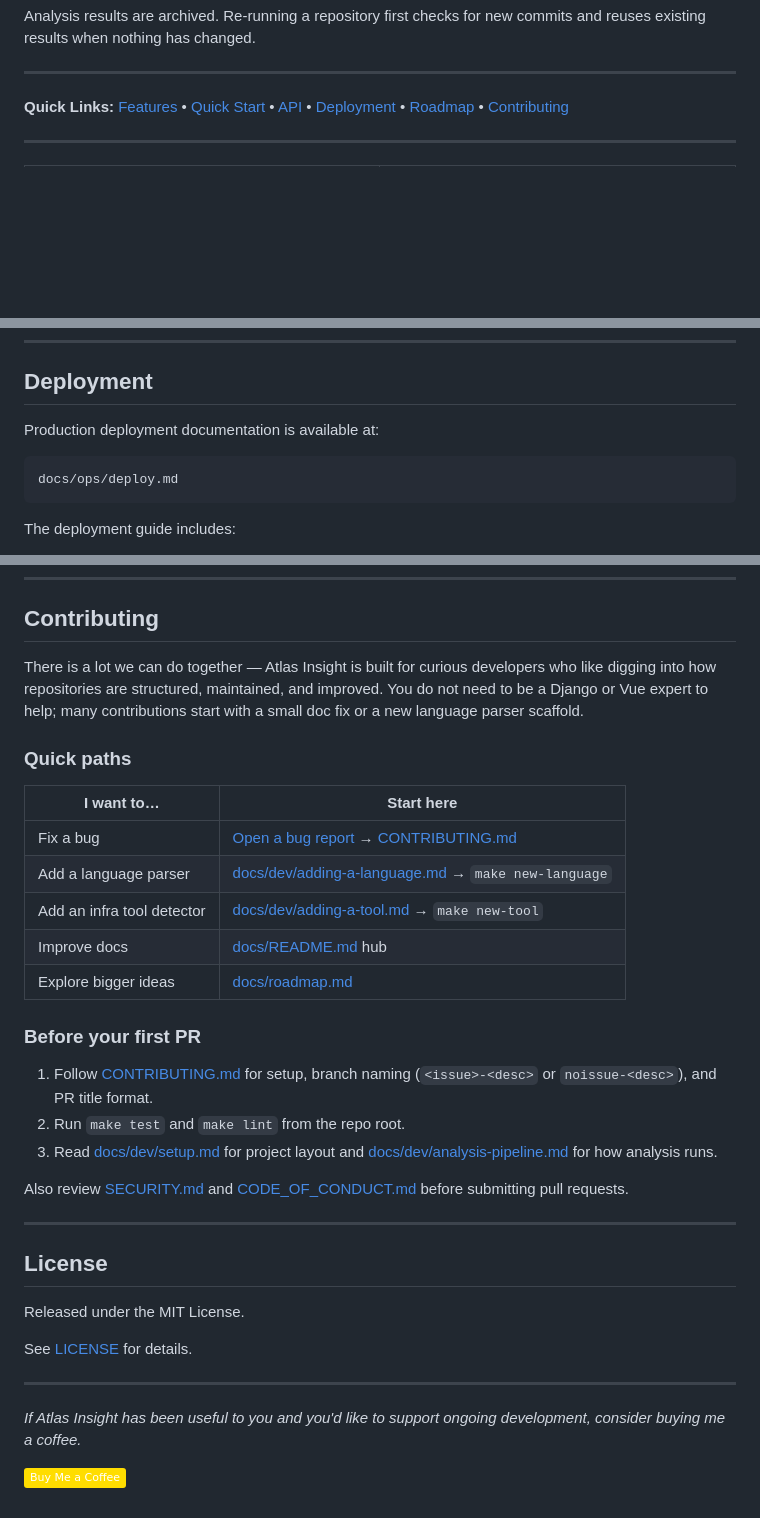
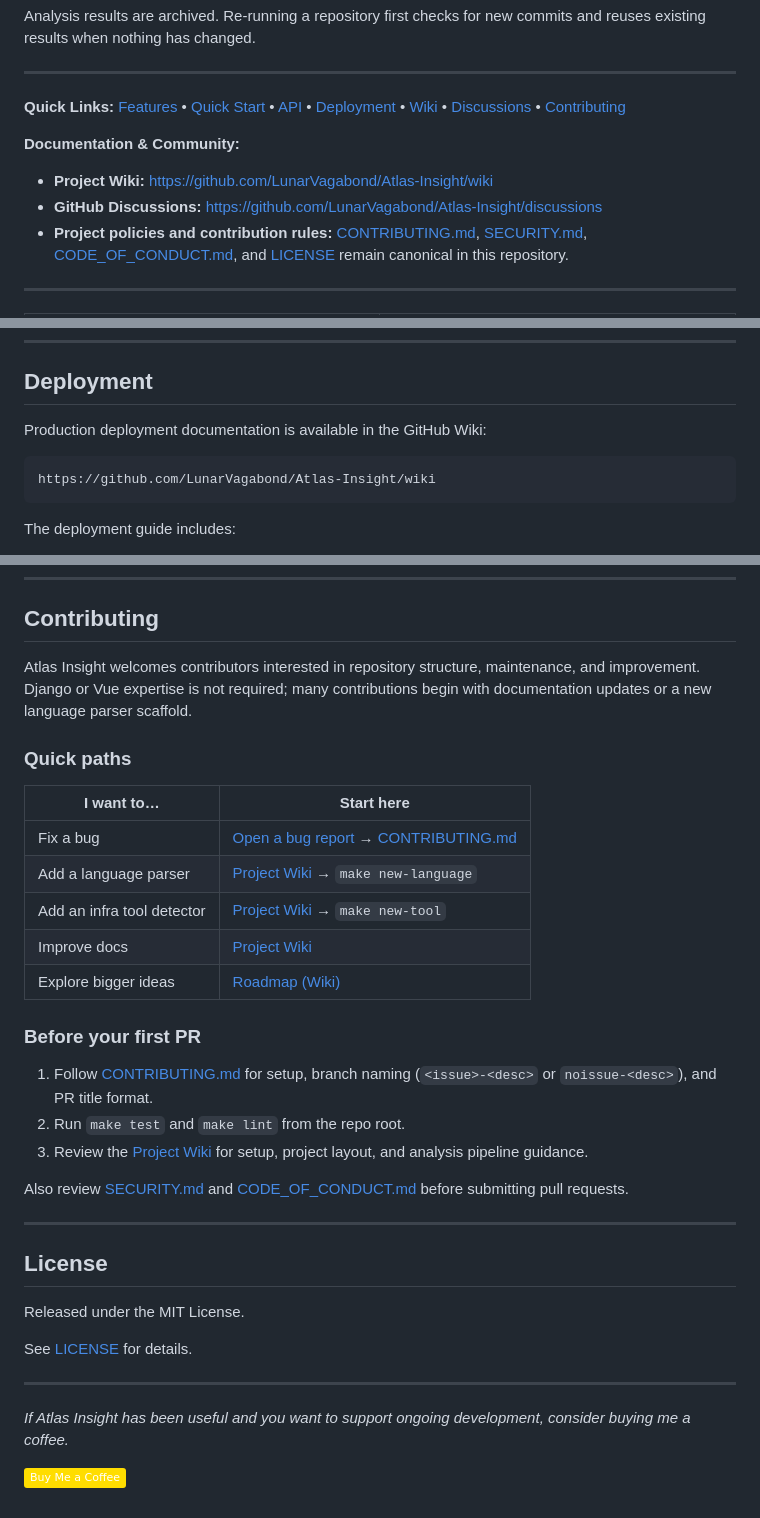
Before and after one commit to LunarVagabond/Atlas-Insight, a Markdown page: README.md, 3 parts joined by grey strips. Drawn GitHub-style; badges without logos; blank space fills up the shorter version.

Commit message:
Quick link update due to wiki move

````diff
--- a/README.md
+++ b/README.md
@@ -18,7 +18,13 @@ Analysis results are archived. Re-running a repository first checks for new comm
 
 ---
 
-**Quick Links:** [Features](#features) • [Quick Start](#quick-start) • [API](#api-reference) • [Deployment](#deployment) • [Roadmap](docs/roadmap.md) • [Contributing](#contributing)
+**Quick Links:** [Features](#features) • [Quick Start](#quick-start) • [API](#api-reference) • [Deployment](#deployment) • [Wiki](https://github.com/LunarVagabond/Atlas-Insight/wiki) • [Discussions](https://github.com/LunarVagabond/Atlas-Insight/discussions) • [Contributing](#contributing)
+
+**Documentation & Community:**
+
+- **Project Wiki:** https://github.com/LunarVagabond/Atlas-Insight/wiki
+- **GitHub Discussions:** https://github.com/LunarVagabond/Atlas-Insight/discussions
+- **Project policies and contribution rules:** [CONTRIBUTING.md](CONTRIBUTING.md), [SECURITY.md](SECURITY.md), [CODE_OF_CONDUCT.md](CODE_OF_CONDUCT.md), and [LICENSE](LICENSE) remain canonical in this repository.
 
 ---
 
@@ -225,10 +231,10 @@ These endpoints retrieve live data and cache responses in Redis for 15 minutes u
 
 ## Deployment
 
-Production deployment documentation is available at:
+Production deployment documentation is available in the GitHub Wiki:
 
 ```text
-docs/ops/deploy.md
+https://github.com/LunarVagabond/Atlas-Insight/wiki
 ```
 
 The deployment guide includes:
@@ -249,23 +255,23 @@ See [docs/roadmap.md](docs/roadmap.md) for the post-FOSS path and the longer-ter
 
 ## Contributing
 
-There is a lot we can do together — Atlas Insight is built for curious developers who like digging into how repositories are structured, maintained, and improved. You do not need to be a Django or Vue expert to help; many contributions start with a small doc fix or a new language parser scaffold.
+Atlas Insight welcomes contributors interested in repository structure, maintenance, and improvement. Django or Vue expertise is not required; many contributions begin with documentation updates or a new language parser scaffold.
 
 ### Quick paths
 
 | I want to… | Start here |
 | ---------- | ---------- |
 | Fix a bug | [Open a bug report](https://github.com/LunarVagabond/Atlas-Insight/issues/new?template=bug_report.md) → [CONTRIBUTING.md](CONTRIBUTING.md) |
-| Add a language parser | [docs/dev/adding-a-language.md](docs/dev/adding-a-language.md) → `make new-language` |
-| Add an infra tool detector | [docs/dev/adding-a-tool.md](docs/dev/adding-a-tool.md) → `make new-tool` |
-| Improve docs | [docs/README.md](docs/README.md) hub |
-| Explore bigger ideas | [docs/roadmap.md](docs/roadmap.md) |
+| Add a language parser | [Project Wiki](https://github.com/LunarVagabond/Atlas-Insight/wiki) → `make new-language` |
+| Add an infra tool detector | [Project Wiki](https://github.com/LunarVagabond/Atlas-Insight/wiki) → `make new-tool` |
+| Improve docs | [Project Wiki](https://github.com/LunarVagabond/Atlas-Insight/wiki) |
+| Explore bigger ideas | [Roadmap (Wiki)](https://github.com/LunarVagabond/Atlas-Insight/wiki/Roadmap) |
 
 ### Before your first PR
 
 1. Follow [CONTRIBUTING.md](CONTRIBUTING.md) for setup, branch naming (`<issue>-<desc>` or `noissue-<desc>`), and PR title format.
 2. Run `make test` and `make lint` from the repo root.
-3. Read [docs/dev/setup.md](docs/dev/setup.md) for project layout and [docs/dev/analysis-pipeline.md](docs/dev/analysis-pipeline.md) for how analysis runs.
+3. Review the [Project Wiki](https://github.com/LunarVagabond/Atlas-Insight/wiki) for setup, project layout, and analysis pipeline guidance.
 
 Also review [SECURITY.md](SECURITY.md) and [CODE_OF_CONDUCT.md](CODE_OF_CONDUCT.md) before submitting pull requests.
 
@@ -279,6 +285,6 @@ See [LICENSE](LICENSE) for details.
 
 ---
 
-_If Atlas Insight has been useful to you and you'd like to support ongoing development, consider buying me a coffee._
+_If Atlas Insight has been useful and you want to support ongoing development, consider buying me a coffee._
 
 [![Buy Me a Coffee](https://img.shields.io/badge/Buy%20Me%20a%20Coffee-ffdd00?logo=buy-me-a-coffee&logoColor=black)](https://www.buymeacoffee.com/lunarvagabond)
````
Also changed, not shown: other parts of README.md (+1 -1 lines).
